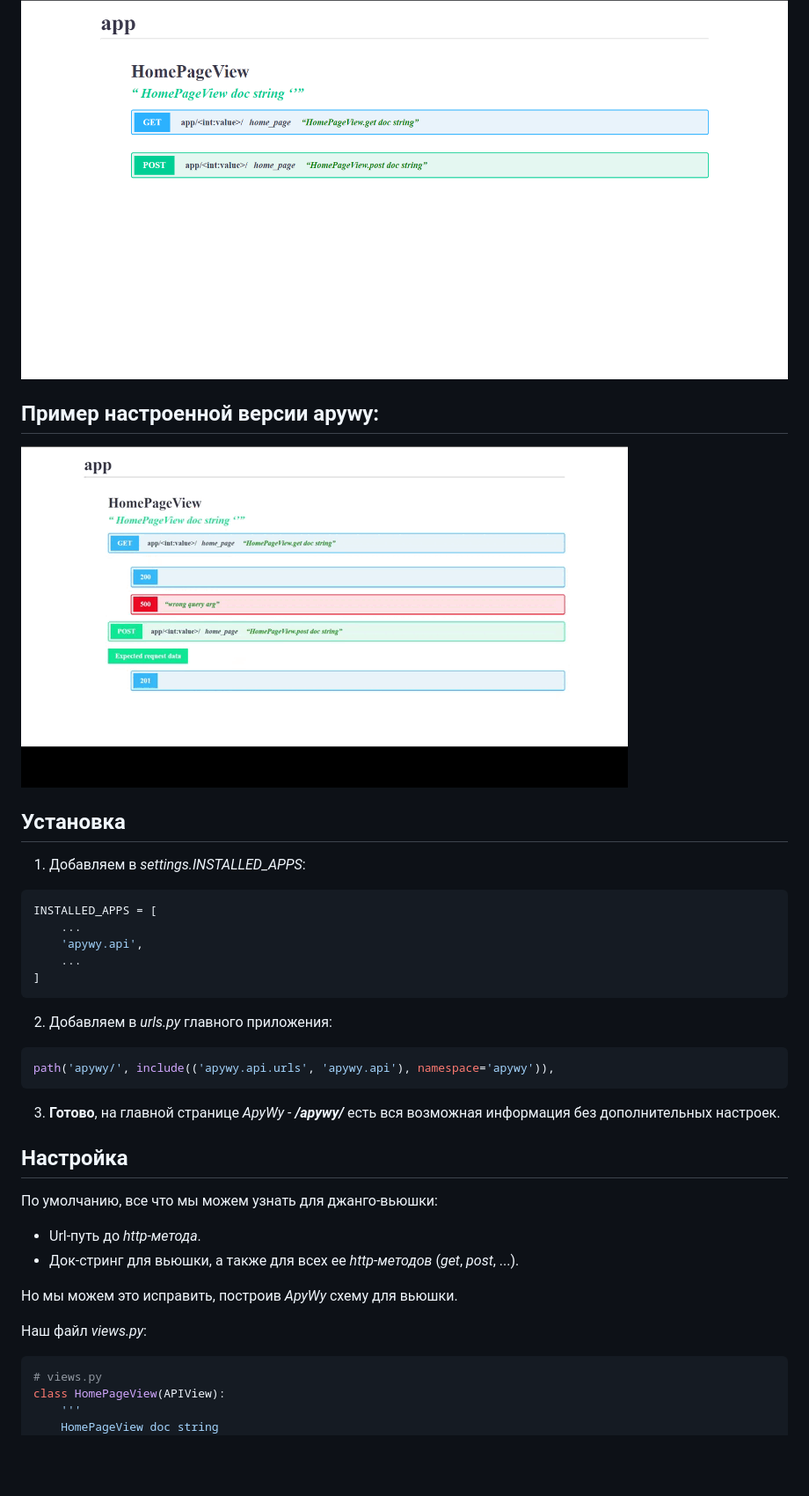
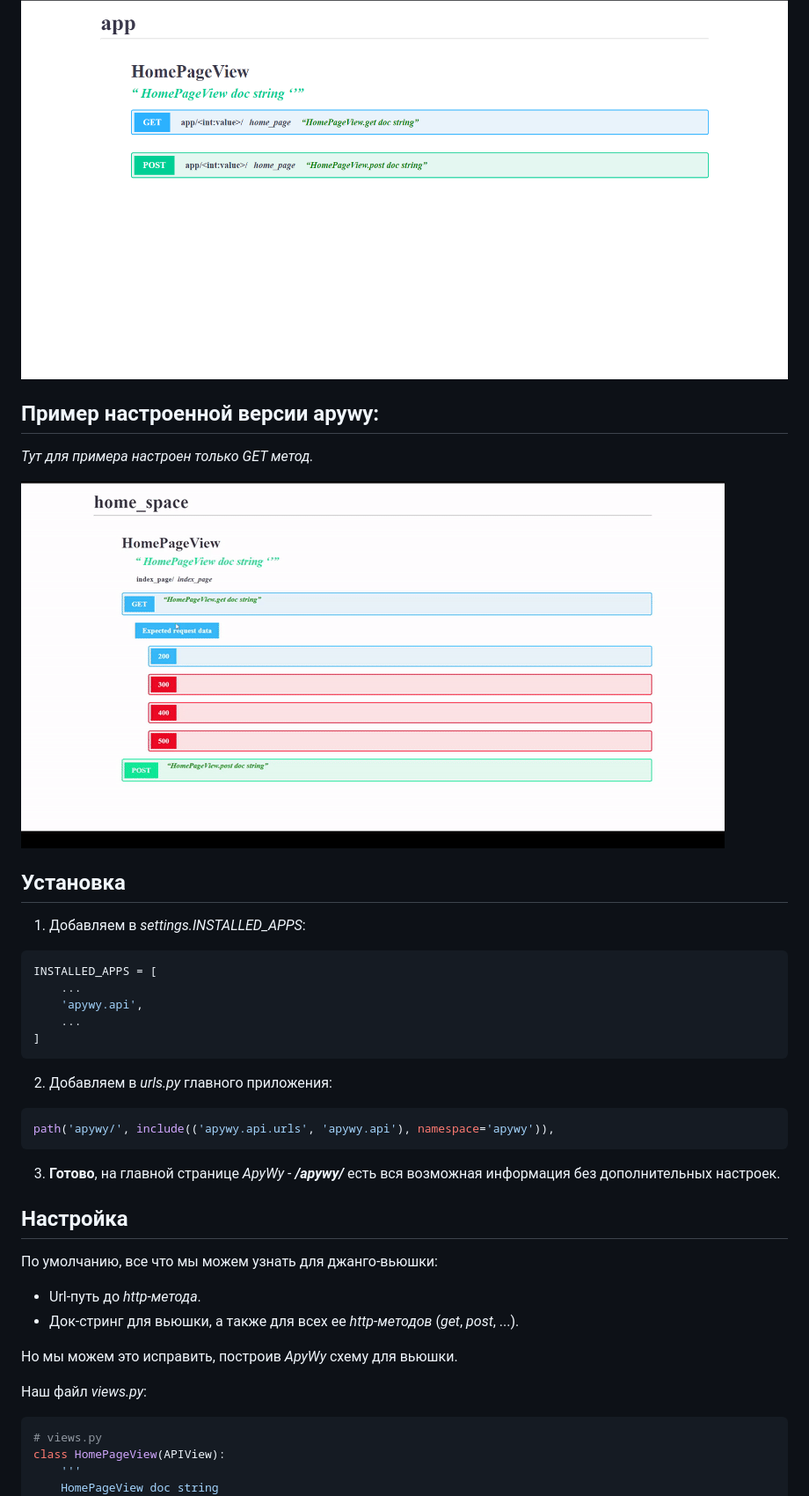
Before and after one commit to Rwwwrl/ApyWy, a Markdown page: README.md, the part around the change printed below. Shown: that part at 88% size. GitHub-like rendering; pictures changed too: static_images/configured_apywy.gif; blank space fills up the shorter version.

Commit message:
feat(README) актуализировал README

````diff
--- a/README.md
+++ b/README.md
@@ -6,10 +7,14 @@
 ![alt](static_images/default_apywy.png)
+
 ## Пример настроенной версии apywy:
+
+*Тут для примера настроен только *GET* метод.*
+
 ![alt](static_images/configured_apywy.gif)
 
 ## Установка
 
-1. Добавляем в *settings.INSTALLED_APPS*:
+1. Добавляем в _settings.INSTALLED_APPS_:
 
 ```python
 INSTALLED_APPS = [
@@ -25,7 +30,7 @@ INSTALLED_APPS = [
 path('apywy/', include(('apywy.api.urls', 'apywy.api'), namespace='apywy')),
 ```
 
-3. **Готово**, на главной странице _ApyWy_ - ***/apywy/***  есть вся возможная информация без дополнительных настроек.
+3. **Готово**, на главной странице _ApyWy_ - **_/apywy/_** есть вся возможная информация без дополнительных настроек.
 
 ## Настройка
 
@@ -36,7 +41,8 @@ path('apywy/', include(('apywy.api.urls', 'apywy.api'), namespace='apywy')),
 
 Но мы можем это исправить, построив _ApyWy_ схему для вьюшки.
 
-Наш файл *views.py*:
+Наш файл _views.py_:
+
 ```python
 # views.py
 class HomePageView(APIView):
````
Also changed, not shown: other parts of README.md (+97 -36 lines).
